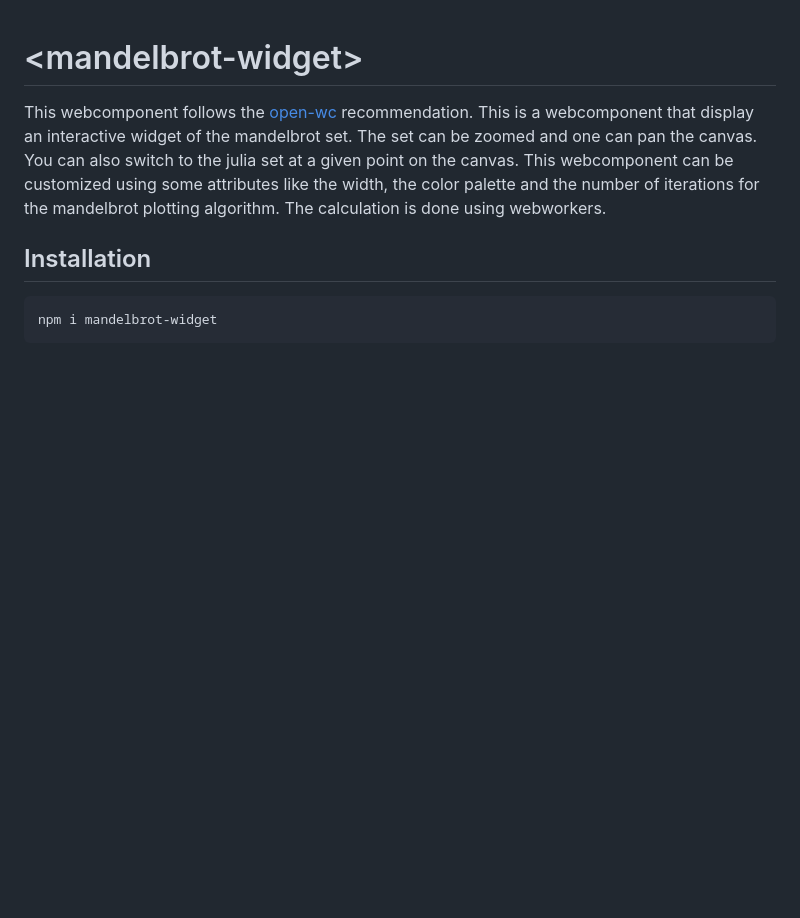
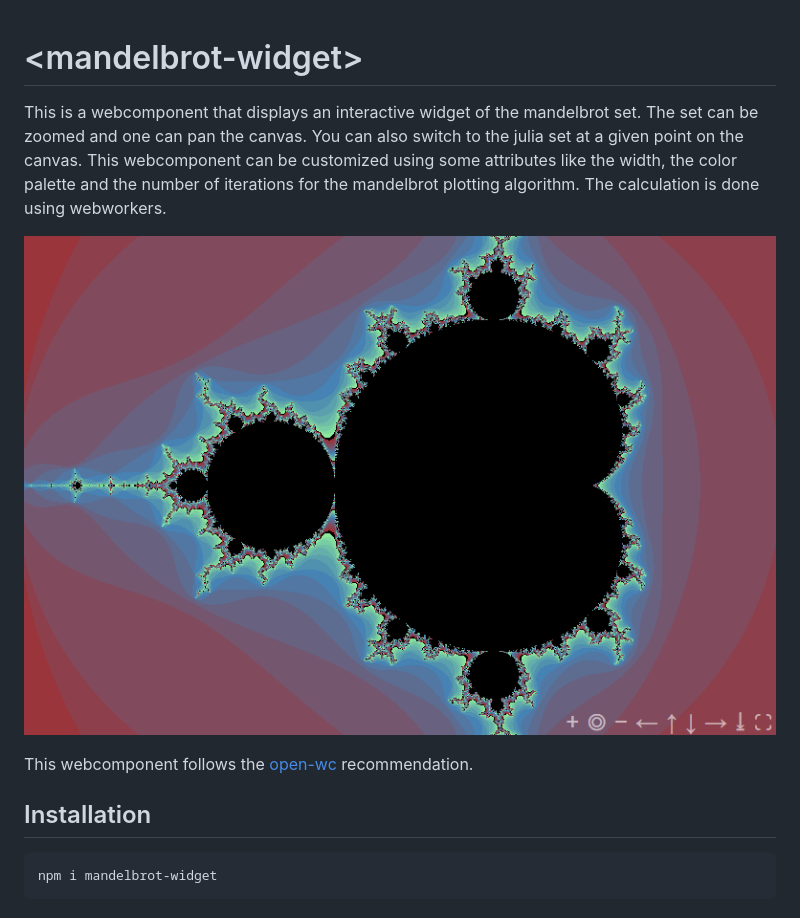
Before and after one commit to bernhard759/Openwebcomponents_mandelbrot-widget, a Markdown page: README.md, the part around the change. Rendered like a GitHub page; pictures changed too: assets/mandelbrot1.png (added); blank space fills up the shorter version.

Commit message:
change demo and add image to readme

```diff
--- a/README.md
+++ b/README.md
@@ -1,7 +1,12 @@
 # \<mandelbrot-widget>
 
+
+This is a webcomponent that displays an interactive widget of the mandelbrot set. The set can be zoomed and one can pan the canvas. You can also switch to the julia set at a given point on the canvas. This webcomponent can be customized using some attributes like the width, the color palette and the number of iterations for the mandelbrot plotting algorithm. The calculation is done using webworkers.
+
+![image](./assets/mandelbrot1.png)
+
 This webcomponent follows the [open-wc](https://github.com/open-wc/open-wc) recommendation.
-This is a webcomponent that display an interactive widget of the mandelbrot set. The set can be zoomed and one can pan the canvas. You can also switch to the julia set at a given point on the canvas. This webcomponent can be customized using some attributes like the width, the color palette and the number of iterations for the mandelbrot plotting algorithm. The calculation is done using webworkers.
+
 
 ## Installation
 
```
Also changed, not shown: 1 other file.
